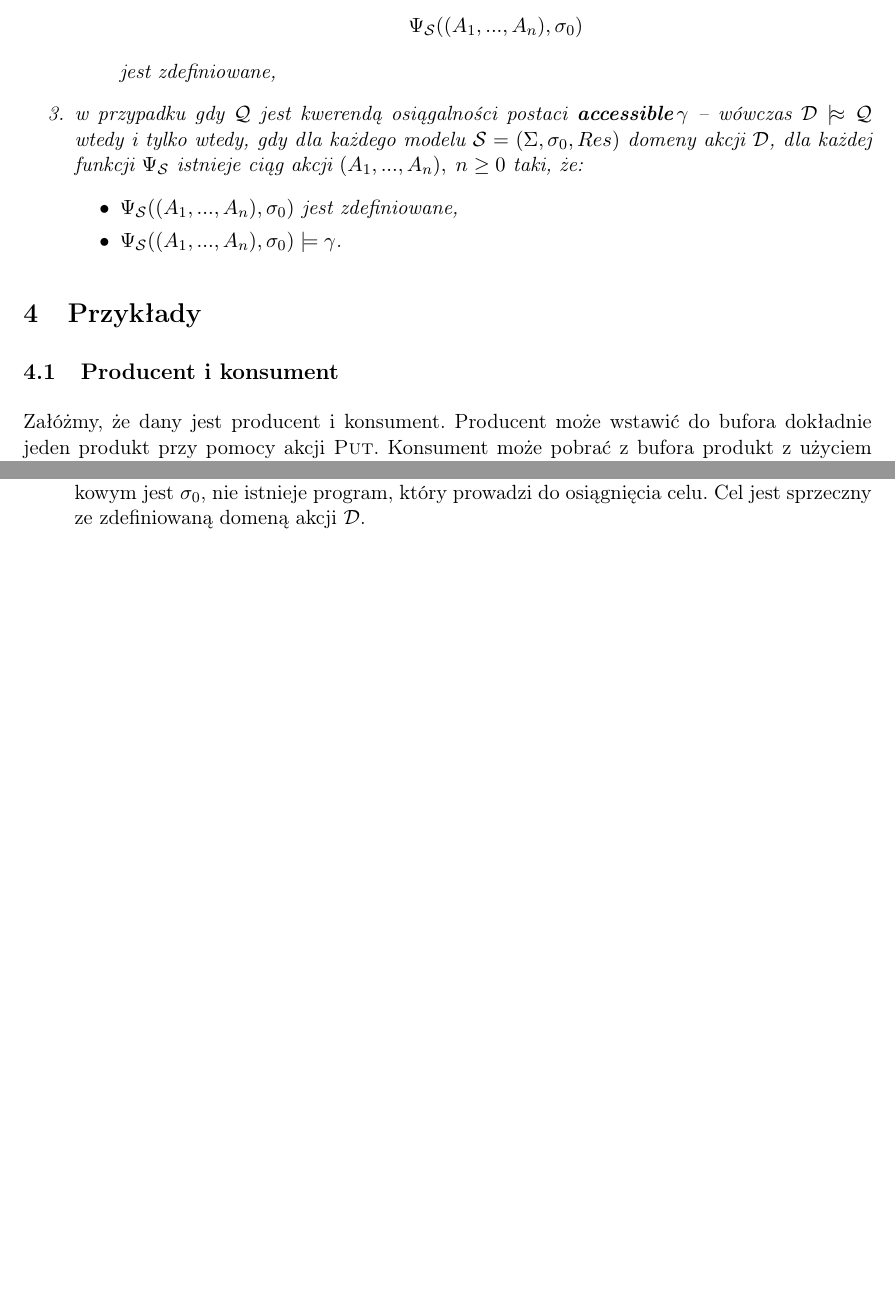
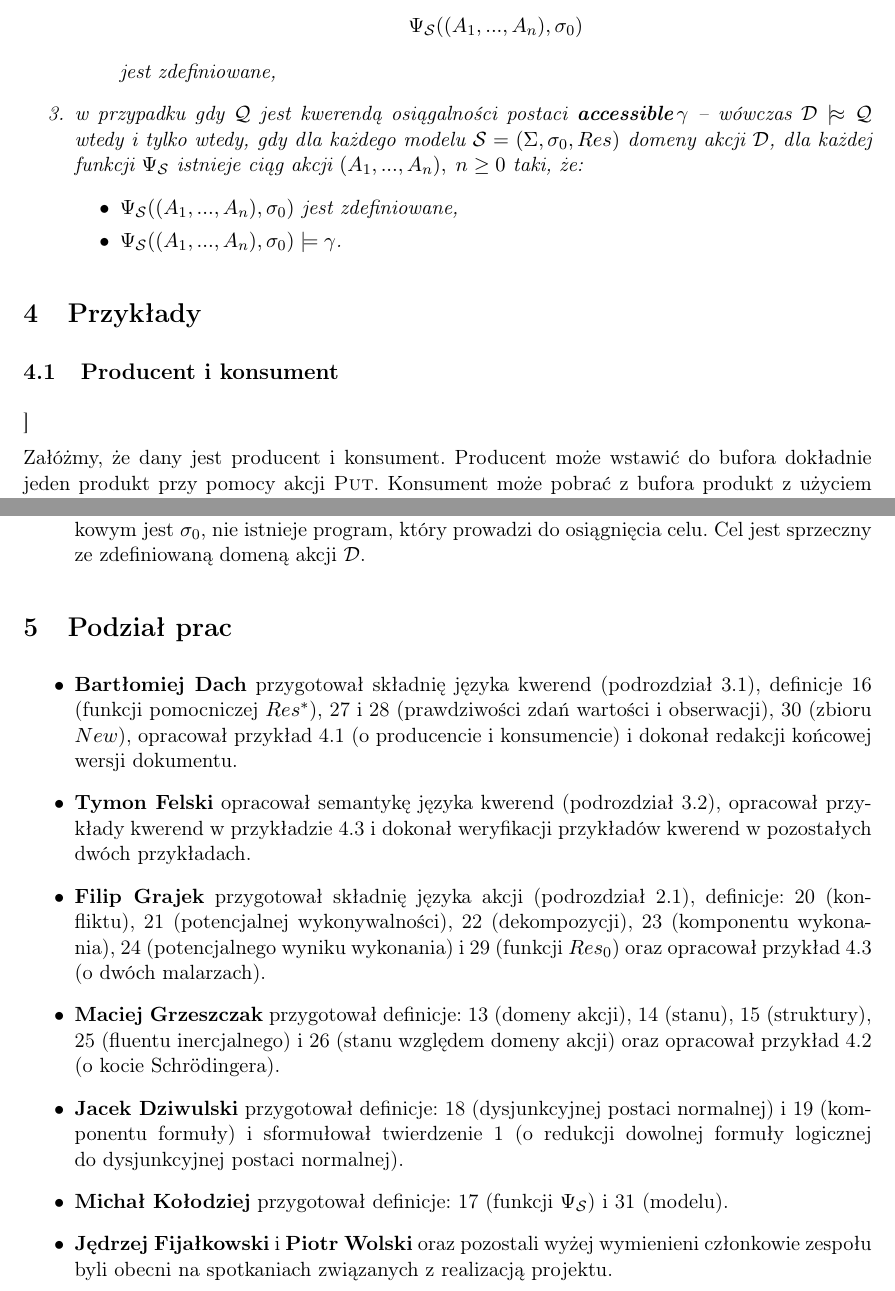
Before and after one commit to bdach/knowledge-representation, a LaTeX document (doc/theory/theory.tex): two parts of pages 9 and 21 of 21, joined at a grey line, cut so that both start at the same text, the shorter picture padded with empty space. Compiled offline with pdfLaTeX.

Commit message:
Add work breakdown description

```diff
--- a/doc/theory/theory.tex
+++ b/doc/theory/theory.tex
@@ -499,7 +521,8 @@ W~języku kwerend formułowane będą zapytania stawiane systemowi dynamicznemu,
 
 \section{Przykłady}
 
-\subsection{Producent i~konsument}
+\subsection{Producent i~konsument}]
+\label{subsec:producer-consumer-example}
 
 Załóżmy, że~dany jest producent i~konsument.
 Producent może wstawić do~bufora dokładnie jeden produkt przy~pomocy akcji \textsc{Put}.
@@ -940,4 +966,16 @@ Przykładowe kwerendy nad~$\mathcal{D}$:
     Kwerenda ta \textbf{nie będzie} konsekwencją $\mathcal{D}$, ponieważ dla modelu $\mathcal{D}$, którego stanem początkowym jest $\sigma_0$, nie istnieje program, który prowadzi do osiągnięcia celu. Cel jest sprzeczny ze~zdefiniowaną domeną akcji $\mathcal{D}$.
 \end{enumerate}
 
+\section{Podział prac}
+
+\begin{itemize}
+    \item \textbf{Bartłomiej Dach} przygotował składnię języka kwerend (podrozdział~\ref{subsec:query-syntax}), definicje \ref{defn:res-star} (funkcji pomocniczej $Res^*$), \ref{defn:value-statement-truth} i~\ref{defn:observation-statement-truth} (prawdziwości zdań wartości i~obserwacji), \ref{defn:new} (zbioru $New$), opracował przykład~\ref{subsec:producer-consumer-example} (o~producencie i~konsumencie) i~dokonał redakcji końcowej wersji dokumentu.
+    \item \textbf{Tymon Felski} opracował semantykę języka kwerend (podrozdział~\ref{subsec:query-semantics}), opracował przykłady kwerend w~przykładzie \ref{subsec:two-painters-example} i~dokonał weryfikacji przykładów kwerend w~pozostałych dwóch przykładach.
+    \item \textbf{Filip Grajek} przygotował składnię języka akcji (podrozdział~\ref{subsec:action-syntax}), definicje: \ref{defn:conflict} (konfliktu), \ref{defn:potentially-executable} (potencjalnej wykonywalności), \ref{defn:decomposition} (dekompozycji), \ref{defn:execution-component} (komponentu wykonania), \ref{defn:potential-execution-result} (potencjalnego wyniku wykonania) i~\ref{defn:res0} (funkcji~$Res_0$) oraz~opracował przykład~\ref{subsec:two-painters-example} (o~dwóch malarzach).
+    \item \textbf{Maciej Grzeszczak} przygotował definicje: \ref{defn:action-domain} (domeny akcji), \ref{defn:state} (stanu), \ref{defn:structure} (struktury), \ref{defn:inertial-fluent} (fluentu inercjalnego) i~\ref{defn:state-in-domain} (stanu względem domeny akcji) oraz~opracował przykład~\ref{subsec:schrodingers-cat-example} (o~kocie Schr\"{o}dingera).
+    \item \textbf{Jacek Dziwulski} przygotował definicje: \ref{defn:dnf} (dysjunkcyjnej postaci normalnej) i \ref{defn:component} (komponentu formuły) i~sformułował twierdzenie \ref{thm:dnf-reduction} (o~redukcji dowolnej formuły logicznej do~dysjunkcyjnej postaci normalnej).
+    \item \textbf{Michał Kołodziej} przygotował definicje: \ref{defn:psi} (funkcji~$\Psi_{\mathcal{S}}$) i~\ref{defn:model} (modelu).
+    \item \textbf{Jędrzej Fijałkowski} i~\textbf{Piotr Wolski} oraz~pozostali wyżej wymienieni członkowie zespołu byli obecni na~spotkaniach związanych z~realizacją projektu.
+\end{itemize}
+
 \end{document}
```
Also changed, not shown: doc/theory/theory.tex (27 more changed lines).
